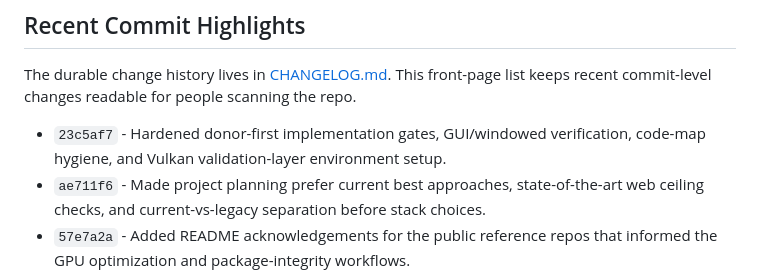
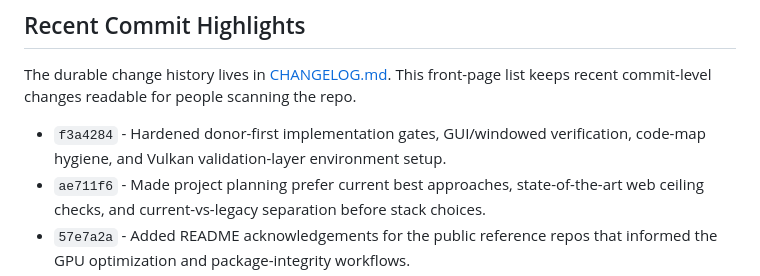
Before and after one commit to tarkansarim/CppStudio, a Markdown page: README.md, the part around the change. Drawn GitHub-style.

Commit message:
Update recent commit highlights

```diff
--- a/README.md
+++ b/README.md
@@ -34,7 +34,7 @@ As a harness, CppStudio focuses on:
 The durable change history lives in [CHANGELOG.md](CHANGELOG.md). This front-page list keeps recent
 commit-level changes readable for people scanning the repo.
 
-- `23c5af7` - Hardened donor-first implementation gates, GUI/windowed verification, code-map hygiene,
+- `f3a4284` - Hardened donor-first implementation gates, GUI/windowed verification, code-map hygiene,
   and Vulkan validation-layer environment setup.
 - `ae711f6` - Made project planning prefer current best approaches, state-of-the-art web ceiling
   checks, and current-vs-legacy separation before stack choices.
```
